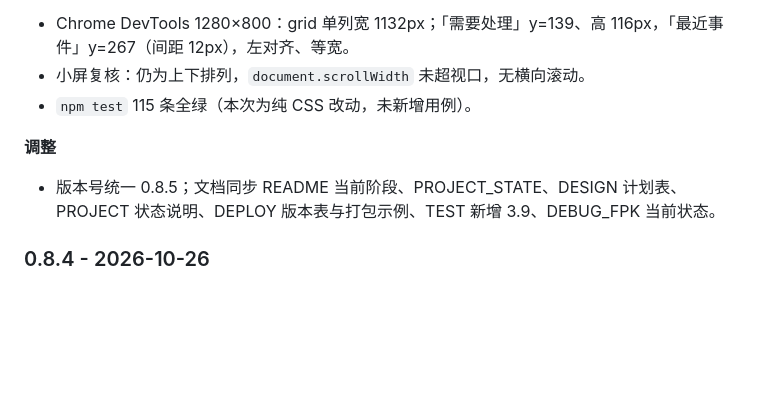
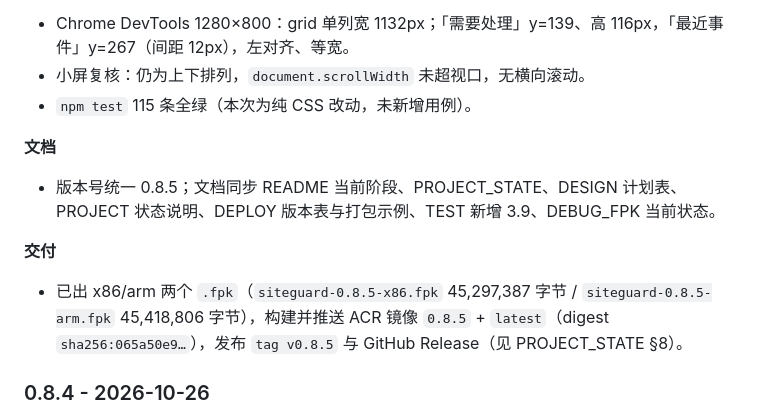
Before and after one commit to mylxnet/site-guard, a Markdown page: CHANGELOG.md, the part around the change. Rendered like a GitHub page; blank space fills up the shorter version.

```diff
--- a/CHANGELOG.md
+++ b/CHANGELOG.md
@@ -42,8 +42,11 @@
 - 小屏复核：仍为上下排列，`document.scrollWidth` 未超视口，无横向滚动。
 - `npm test` 115 条全绿（本次为纯 CSS 改动，未新增用例）。
 
-**调整**
+**文档**
 - 版本号统一 0.8.5；文档同步 README 当前阶段、PROJECT_STATE、DESIGN 计划表、PROJECT 状态说明、DEPLOY 版本表与打包示例、TEST 新增 3.9、DEBUG_FPK 当前状态。
+
+**交付**
+- 已出 x86/arm 两个 `.fpk`（`siteguard-0.8.5-x86.fpk` 45,297,387 字节 / `siteguard-0.8.5-arm.fpk` 45,418,806 字节），构建并推送 ACR 镜像 `0.8.5` + `latest`（digest `sha256:065a50e9…`），发布 `tag v0.8.5` 与 GitHub Release（见 PROJECT_STATE §8）。
 
 ### 0.8.4 - 2026-10-26
 
```
Also changed, not shown: README.md (+1 -1 lines), doc/PROJECT_STATE.md (+6 -5 lines).
